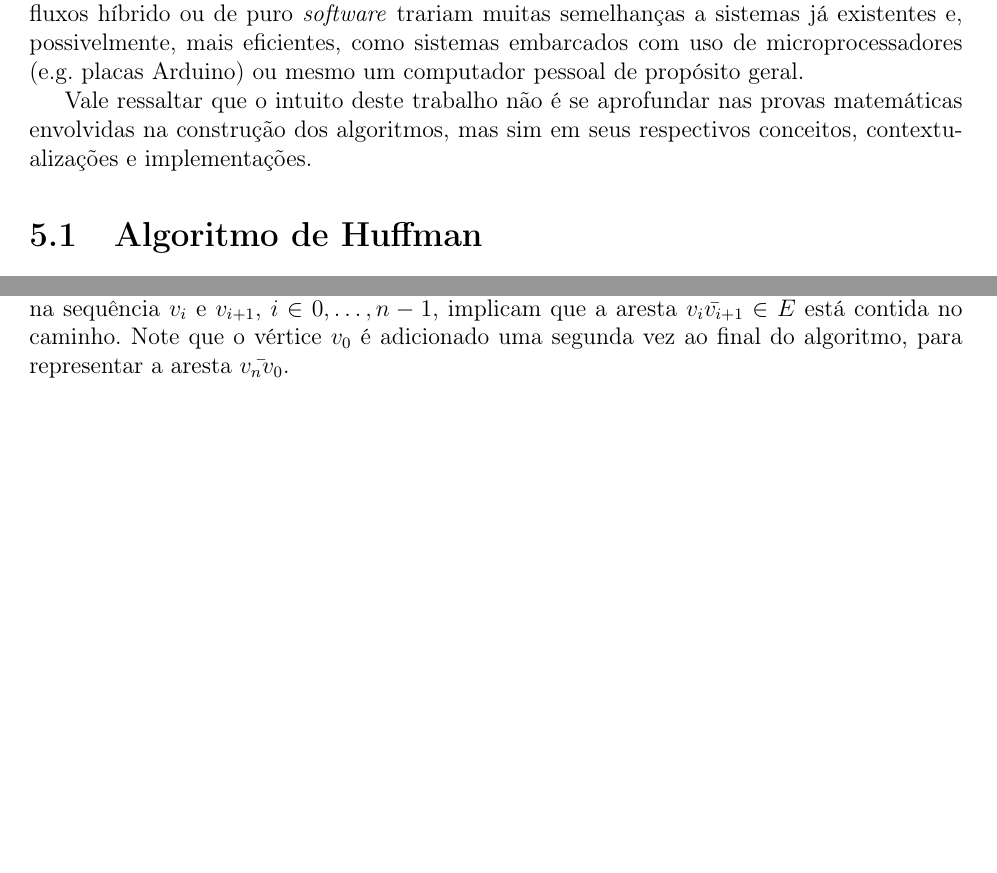
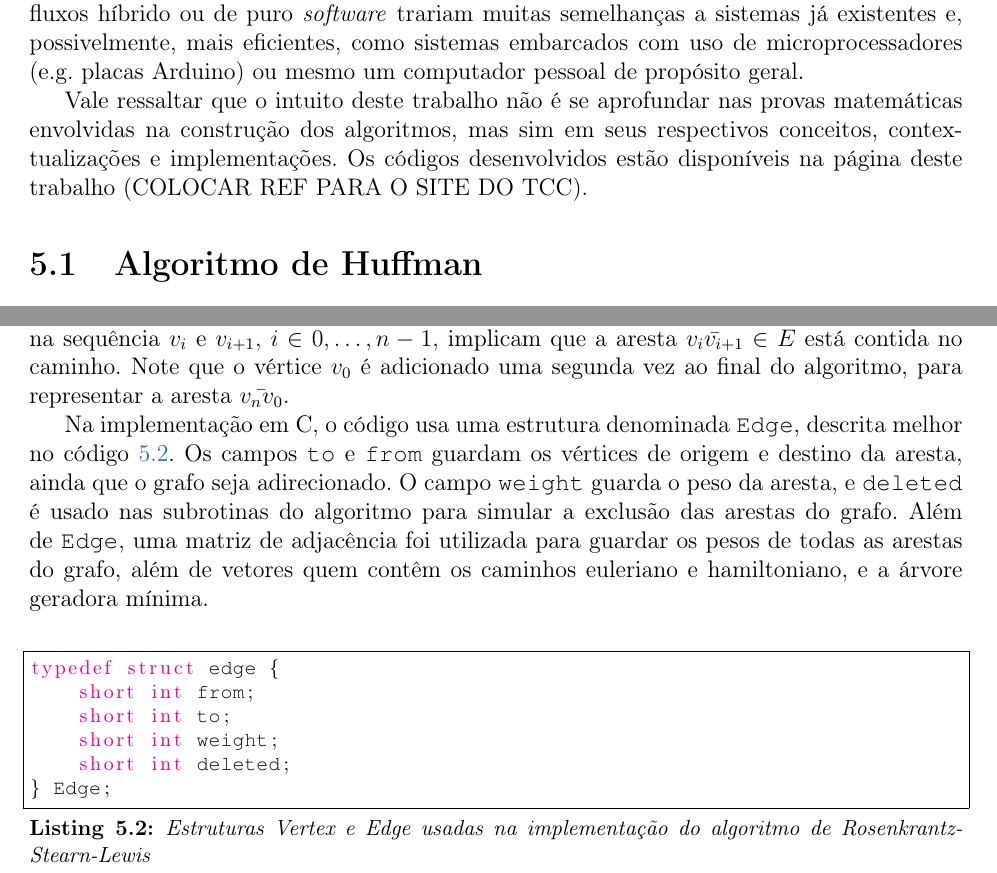
Before and after one commit to JoaoHL/tcc, a LaTeX thesis (anotacoes/template/monografia_template.tex, which reads anotacoes/template/cap-algoritmos.tex): two parts of pages 27 and 31 of 39, joined at a grey line, cut so that both start at the same text, the shorter picture padded with empty space. Compiled offline with pdfLaTeX; the source files are stored in an older character set and shown here as Unicode.

Commit message:
falando sobre implementacao do 2tsp

```diff
--- a/anotacoes/template/cap-algoritmos.tex
+++ b/anotacoes/template/cap-algoritmos.tex
@@ -6,7 +6,7 @@ Este capítulo descreve o processo de escolha e desenvolvimento dos algoritmos u
 
 Tal fluxo foi utilizado devido à mudança radical entre um algoritmo programado para um processador comum, e o mesmo algoritmo rodando puramente em \textit{hardware}. Usar os fluxos híbrido ou de puro \textit{software} trariam muitas semelhanças a sistemas já existentes e, possivelmente, mais eficientes, como sistemas embarcados com uso de microprocessadores (e.g. placas Arduino) ou mesmo um computador pessoal de propósito geral.
 
-Vale ressaltar que o intuito deste trabalho não é se aprofundar nas provas matemáticas envolvidas na construção dos algoritmos, mas sim em seus respectivos conceitos, contextualizações e implementações.
+Vale ressaltar que o intuito deste trabalho não é se aprofundar nas provas matemáticas envolvidas na construção dos algoritmos, mas sim em seus respectivos conceitos, contextualizações e implementações. Os códigos desenvolvidos estão disponíveis na página deste trabalho (COLOCAR REF PARA O SITE DO TCC).
 
 \section{Algoritmo de Huffman}
 
@@ -148,3 +148,14 @@ A função \texttt{ArvoreGeradoraMinima} calcula o subconjunto $T \subseteq E$ d
 \end{algorithm}
 
 No algoritmo \ref{pseudocodigo-caminho-hamiltoniano}, $U$ é um caminho euleriano em $G$. A sequência de vértices $C$ representa as arestas de $G$ que formam o caminho hamiltoniano, de tal forma que dois vértices consecutivos na sequência $v_i$ e $v_{i+1}$, $i \in 0, \dots, n-1$, implicam que a aresta $\bar{v_{i}v_{i+1}} \in E$ está contida no caminho. Note que o vértice $v_0$ é adicionado uma segunda vez ao final do algoritmo, para representar a aresta $\bar{v_{n}v_0}$.
+
+Na implementação em C, o código usa uma estrutura denominada \texttt{Edge}, descrita melhor no código \ref{estrutura-edge}. Os campos \texttt{to} e \texttt{from} guardam os vértices de origem e destino da aresta, ainda que o grafo seja adirecionado. O campo \texttt{weight} guarda o peso da aresta, e \texttt{deleted} é usado nas subrotinas do algoritmo para simular a exclusão das arestas do grafo. Além de \texttt{Edge}, uma matriz de adjacência foi utilizada para guardar os pesos de todas as arestas do grafo, além de vetores quem contêm os caminhos euleriano e hamiltoniano, e a árvore geradora mínima.
+
+\begin{lstlisting}[style=c, label={estrutura-edge}, caption={Estruturas Vertex e Edge usadas na implementação do algoritmo de Rosenkrantz-Stearn-Lewis}]
+typedef struct edge {
+	short int from;
+	short int to;
+	short int weight;
+	short int deleted;
+} Edge;
+\end{lstlisting}
```
Also changed, not shown: anotacoes/template/monografia_template.pdf.
